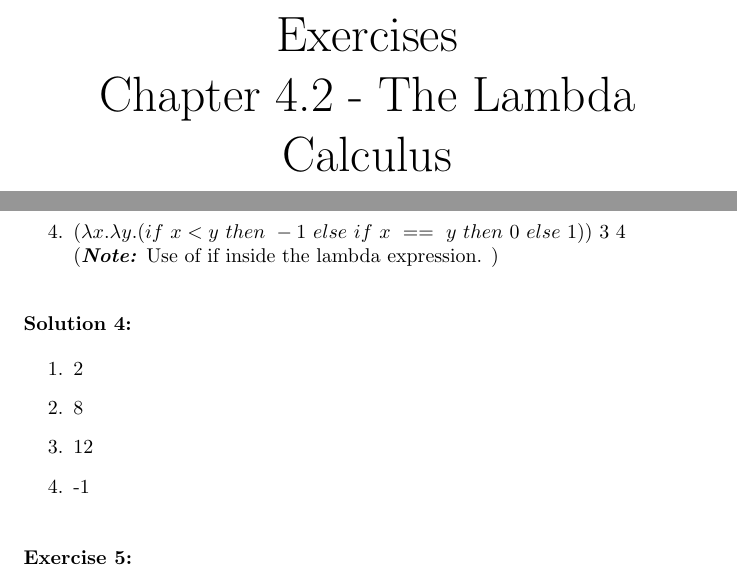
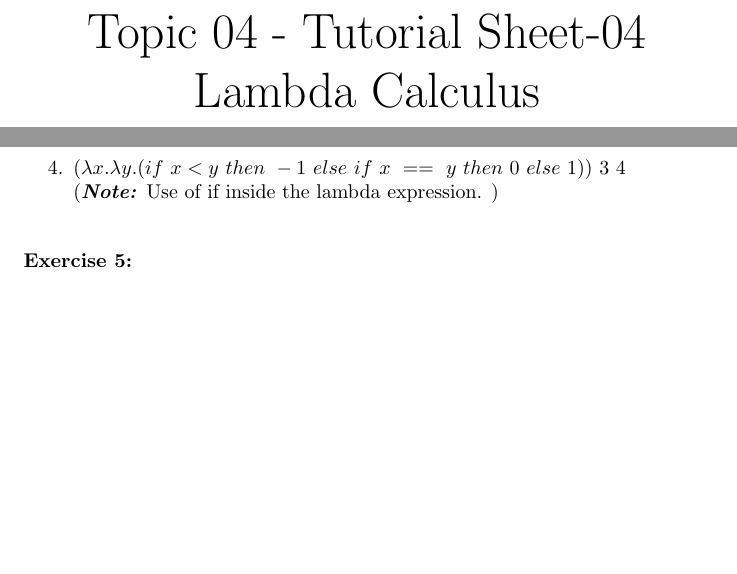
Before and after one commit to Fun-Prog-26/fun-prog-26, a LaTeX problem sheet (topic04-functions-and-lambda-calculus/unit-04b-exercises/tutorial-2/c-lambda-calculus-exercises.tex): two parts of pages 1 and 3 of 4 before the commit and two parts of pages 1 and 3 of 3 after it, joined at a grey line, cut at the place of the change, the shorter picture padded with empty space. Compiled offline with pdfLaTeX.

Commit message:
numbering

```diff
--- a/topic04-functions-and-lambda-calculus/unit-04b-exercises/tutorial-2/c-lambda-calculus-exercises.tex
+++ b/topic04-functions-and-lambda-calculus/unit-04b-exercises/tutorial-2/c-lambda-calculus-exercises.tex
@@ -6,7 +6,7 @@
 \usepackage{tikz-qtree}
 \usepackage{tikz-qtree-compat}
 \usepackage{enumitem}
-\usepackage[printsolution=true]{exercises}
+\usepackage[printsolution=false]{exercises}
 
 \usepackage{color}
 \definecolor{dkgreen}{rgb}{0,0.6,0}
@@ -31,11 +31,11 @@
   tabsize=3
   }
 \tikzset{edge from parent/.append style={->}}
+ \newcommand\ExTitle{Lambda Calculus \ }
 
-\newcommand\ExTitle{Chapter 4.2 - The Lambda Calculus}
+\newcommand\fullExTitle{Topic 04 - Tutorial Sheet-04\\ \ExTitle }
 
-\newcommand\fullExTitle{Exercises \\ \ExTitle }
-\newcommand\footerExTitle{\ExTitle -\  Exercises \& Solutions }
+\newcommand\footerExTitle{\ExTitle -\  Exercises}
 
 \pagestyle{fancy}
 \fancyhead{} % clear all header fields
```
Also changed, not shown: topic04-functions-and-lambda-calculus/unit-04b-exercises/tutorial-1/b-exercises-functions.md (+1 -1 lines), topic04-functions-and-lambda-calculus/unit-04b-exercises/tutorial-1/b-exercises-functions.tex (+1 -1 lines), topic04-functions-and-lambda-calculus/unit-04b-exercises/tutorial-2/c-lambda-calculus-exercises.md (+1 -1 lines), topic04-functions-and-lambda-calculus/unit-04b-exercises/tutorial-1/b-exercises-functions.pdf, topic04-functions-and-lambda-calculus/unit-04b-exercises/tutorial-2/c-lambda-calculus-exercises.pdf, 5 other files.
